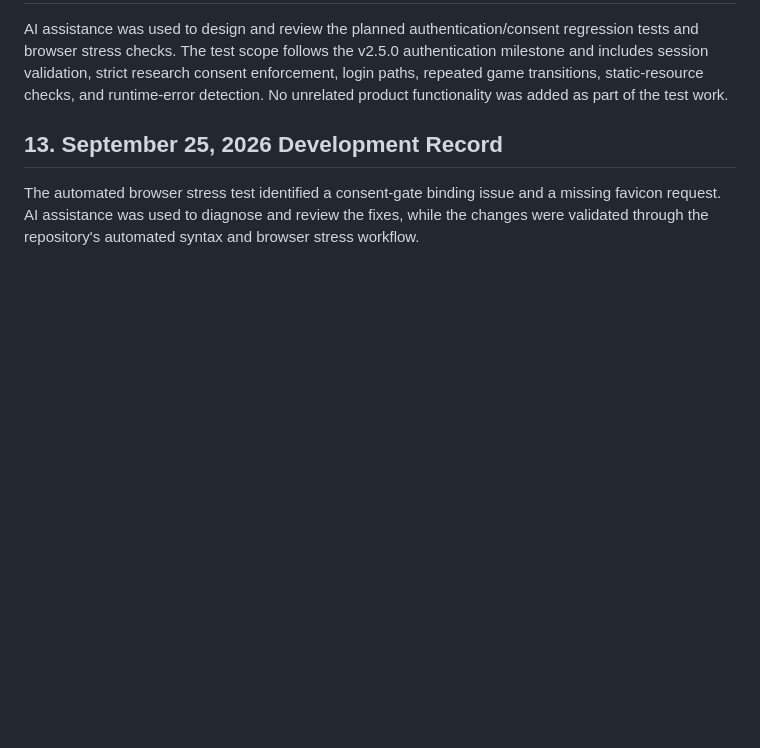
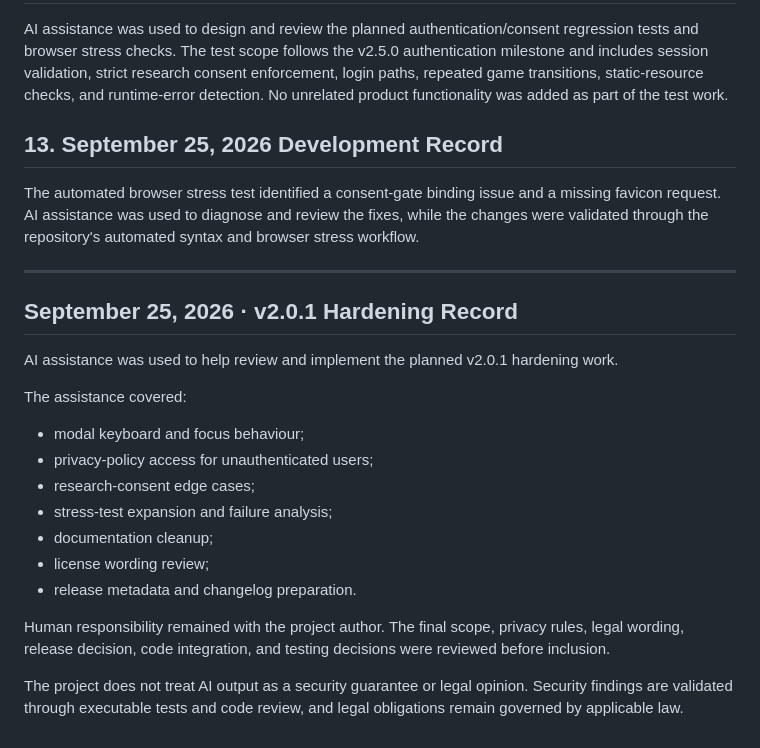
Before and after one commit to 04pranab/maths-for-all, a Markdown page: AI_USAGE.md, the part around the change. GitHub-like rendering; blank space fills up the shorter version.

Commit message:
docs: record v2.0.1 AI-assisted hardening work

```diff
--- a/AI_USAGE.md
+++ b/AI_USAGE.md
@@ -170,3 +170,23 @@ AI assistance was used to design and review the planned authentication/consent r
 ## 13. September 25, 2026 Development Record
 
 The automated browser stress test identified a consent-gate binding issue and a missing favicon request. AI assistance was used to diagnose and review the fixes, while the changes were validated through the repository's automated syntax and browser stress workflow.
+
+
+---
+
+## September 25, 2026 · v2.0.1 Hardening Record
+
+AI assistance was used to help review and implement the planned v2.0.1 hardening work.
+
+The assistance covered:
+- modal keyboard and focus behaviour;
+- privacy-policy access for unauthenticated users;
+- research-consent edge cases;
+- stress-test expansion and failure analysis;
+- documentation cleanup;
+- license wording review;
+- release metadata and changelog preparation.
+
+Human responsibility remained with the project author. The final scope, privacy rules, legal wording, release decision, code integration, and testing decisions were reviewed before inclusion.
+
+The project does not treat AI output as a security guarantee or legal opinion. Security findings are validated through executable tests and code review, and legal obligations remain governed by applicable law.
```
